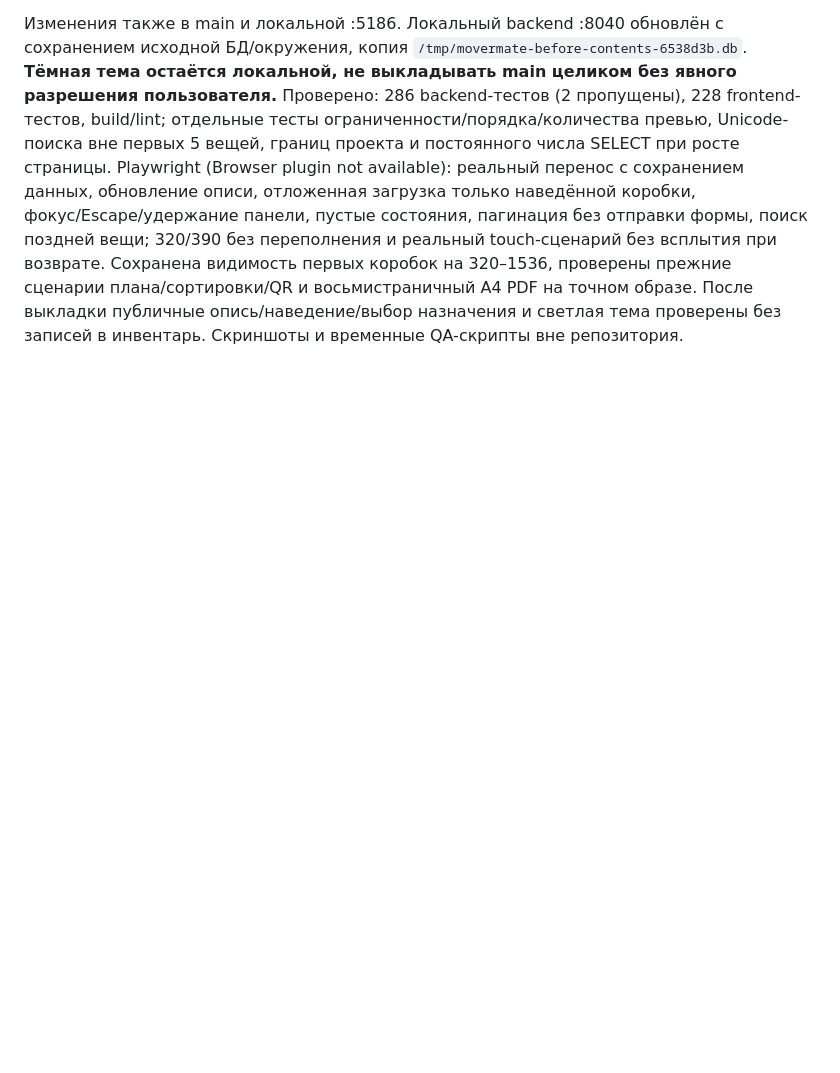
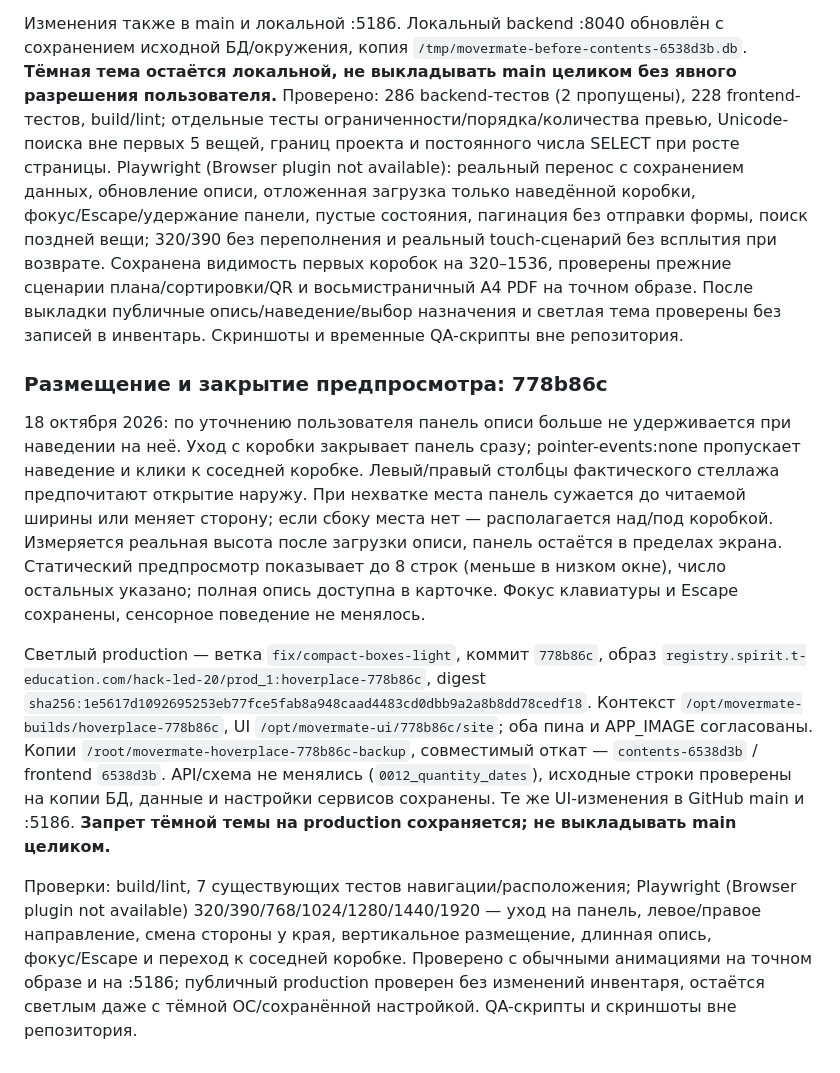
Before and after one commit to lesazizkin-blip/PROD, a Markdown page: docs/OPERATIONS.md, the part around the change. Drawn GitHub-style; blank space fills up the shorter version.

Commit message:
Record pointer-transparent directional preview production release

```diff
--- a/docs/OPERATIONS.md
+++ b/docs/OPERATIONS.md
@@ -214,3 +214,11 @@ Production: **только светлая тема**, отдельная вет
 API: ограниченный `contents_preview` (до 5 названий/количеств), `q`, `exclude_number`; без запросов на каждую коробку и без миграции. Светлый production — `fix/compact-boxes-light`, коммит `6538d3b`, образ `registry.spirit.t-education.com/hack-led-20/prod_1:contents-6538d3b`, digest `sha256:e71d682145d2a7cc700f7dcbd186a9b6d447590e5063672650b00bb87927046f`. Контекст `/opt/movermate-builds/contents-6538d3b`, UI `/opt/movermate-ui/6538d3b/site`; image/site/APP_IMAGE согласованы. Копии базы и конфигурации `/root/movermate-contents-6538d3b-backup`; предыдущий совместимый образ — `stamptape-c416de4` / frontend `c416de4`. Перед подготовкой override отсутствовал, активный образ оставался правильным и healthy; отсутствие записано в `override.absent`, базовый compose сохранён. Новый релиз снова закрепляет image и site вместе. Исходные строки проверены на копии production-базы, том данных и настройки сервисов сохранены; схема `0012_quantity_dates`.
 
 Изменения также в main и локальной :5186. Локальный backend :8040 обновлён с сохранением исходной БД/окружения, копия `/tmp/movermate-before-contents-6538d3b.db`. **Тёмная тема остаётся локальной, не выкладывать main целиком без явного разрешения пользователя.** Проверено: 286 backend-тестов (2 пропущены), 228 frontend-тестов, build/lint; отдельные тесты ограниченности/порядка/количества превью, Unicode-поиска вне первых 5 вещей, границ проекта и постоянного числа SELECT при росте страницы. Playwright (Browser plugin not available): реальный перенос с сохранением данных, обновление описи, отложенная загрузка только наведённой коробки, фокус/Escape/удержание панели, пустые состояния, пагинация без отправки формы, поиск поздней вещи; 320/390 без переполнения и реальный touch-сценарий без всплытия при возврате. Сохранена видимость первых коробок на 320–1536, проверены прежние сценарии плана/сортировки/QR и восьмистраничный A4 PDF на точном образе. После выкладки публичные опись/наведение/выбор назначения и светлая тема проверены без записей в инвентарь. Скриншоты и временные QA-скрипты вне репозитория.
+
+### Размещение и закрытие предпросмотра: 778b86c
+
+18 октября 2026: по уточнению пользователя панель описи больше не удерживается при наведении на неё. Уход с коробки закрывает панель сразу; pointer-events:none пропускает наведение и клики к соседней коробке. Левый/правый столбцы фактического стеллажа предпочитают открытие наружу. При нехватке места панель сужается до читаемой ширины или меняет сторону; если сбоку места нет — располагается над/под коробкой. Измеряется реальная высота после загрузки описи, панель остаётся в пределах экрана. Статический предпросмотр показывает до 8 строк (меньше в низком окне), число остальных указано; полная опись доступна в карточке. Фокус клавиатуры и Escape сохранены, сенсорное поведение не менялось.
+
+Светлый production — ветка `fix/compact-boxes-light`, коммит `778b86c`, образ `registry.spirit.t-education.com/hack-led-20/prod_1:hoverplace-778b86c`, digest `sha256:1e5617d1092695253eb77fce5fab8a948caad4483cd0dbb9a2a8b8dd78cedf18`. Контекст `/opt/movermate-builds/hoverplace-778b86c`, UI `/opt/movermate-ui/778b86c/site`; оба пина и APP_IMAGE согласованы. Копии `/root/movermate-hoverplace-778b86c-backup`, совместимый откат — `contents-6538d3b` / frontend `6538d3b`. API/схема не менялись (`0012_quantity_dates`), исходные строки проверены на копии БД, данные и настройки сервисов сохранены. Те же UI-изменения в GitHub main и :5186. **Запрет тёмной темы на production сохраняется; не выкладывать main целиком.**
+
+Проверки: build/lint, 7 существующих тестов навигации/расположения; Playwright (Browser plugin not available) 320/390/768/1024/1280/1440/1920 — уход на панель, левое/правое направление, смена стороны у края, вертикальное размещение, длинная опись, фокус/Escape и переход к соседней коробке. Проверено с обычными анимациями на точном образе и на :5186; публичный production проверен без изменений инвентаря, остаётся светлым даже с тёмной ОС/сохранённой настройкой. QA-скрипты и скриншоты вне репозитория.
```
